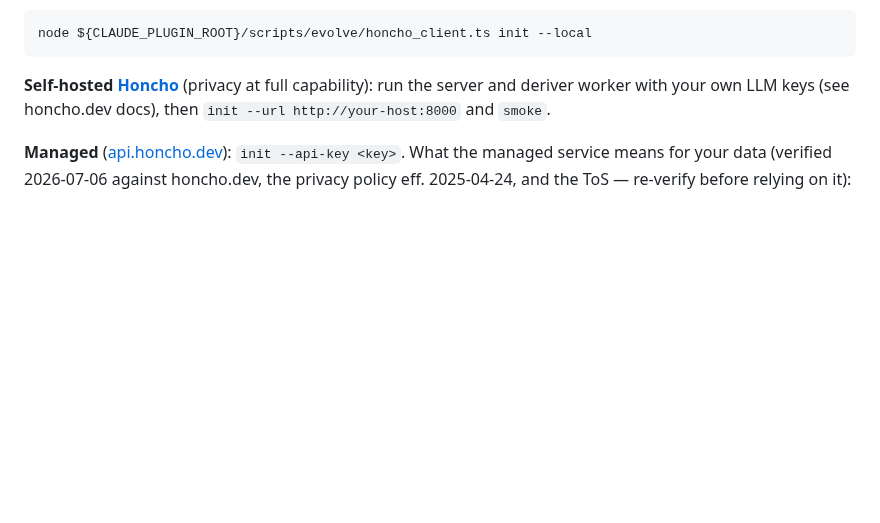
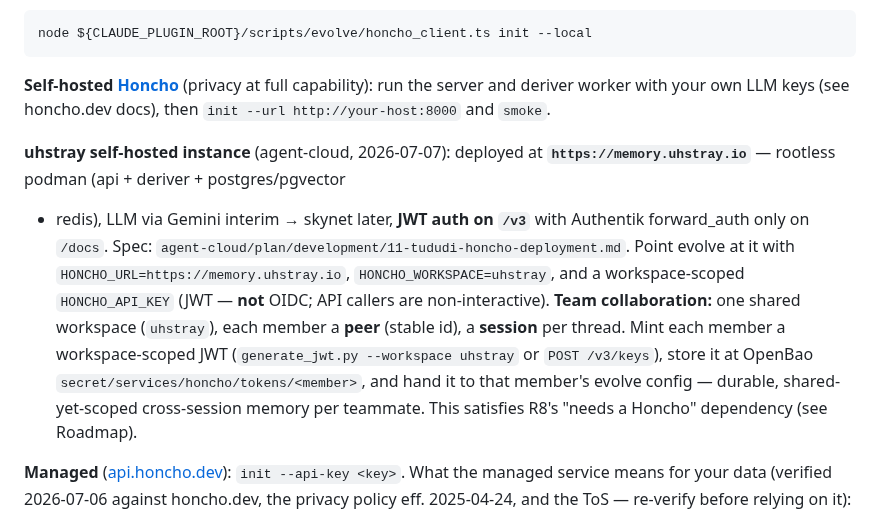
Before and after one commit to uhstray-io/huhhb, a Markdown page: docs/evolve-plan.md, the part around the change. GitHub-like rendering; blank space fills up the shorter version.

Commit message:
docs(evolve): add self-hosted honcho instance + team-access model
Record the uhstray self-hosted honcho (agent-cloud, memory.uhstray.io): point
evolve at it via HONCHO_URL/WORKSPACE + a workspace-scoped JWT (not OIDC), and
the team model — one shared workspace, each member a peer with a workspace-scoped
JWT stored under secret/services/honcho/tokens/<member>. Satisfies R8's needs-a-Honcho.

```diff
--- a/docs/evolve-plan.md
+++ b/docs/evolve-plan.md
@@ -58,6 +58,20 @@ node ${CLAUDE_PLUGIN_ROOT}/scripts/evolve/honcho_client.ts init --local
 **Self-hosted [Honcho](https://honcho.dev)** (privacy at full capability):
 run the server and deriver worker with your own LLM keys (see honcho.dev
 docs), then `init --url http://your-host:8000` and `smoke`.
+
+**uhstray self-hosted instance** (agent-cloud, 2026-07-07): deployed at
+**`https://memory.uhstray.io`** — rootless podman (api + deriver + postgres/pgvector
++ redis), LLM via Gemini interim → skynet later, **JWT auth on `/v3`** with
+Authentik forward_auth only on `/docs`. Spec:
+`agent-cloud/plan/development/11-tududi-honcho-deployment.md`. Point evolve at it
+with `HONCHO_URL=https://memory.uhstray.io`, `HONCHO_WORKSPACE=uhstray`, and a
+workspace-scoped `HONCHO_API_KEY` (JWT — **not** OIDC; API callers are
+non-interactive). **Team collaboration:** one shared workspace (`uhstray`), each
+member a **peer** (stable id), a **session** per thread. Mint each member a
+workspace-scoped JWT (`generate_jwt.py --workspace uhstray` or `POST /v3/keys`),
+store it at OpenBao `secret/services/honcho/tokens/<member>`, and hand it to that
+member's evolve config — durable, shared-yet-scoped cross-session memory per
+teammate. This satisfies R8's "needs a Honcho" dependency (see Roadmap).
 
 **Managed** ([api.honcho.dev](https://honcho.dev)): `init --api-key <key>`.
 What the managed service means for your data (verified 2026-07-06 against
```
